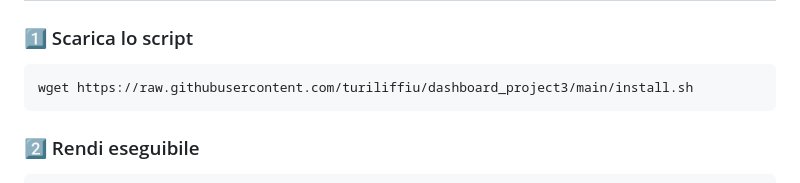
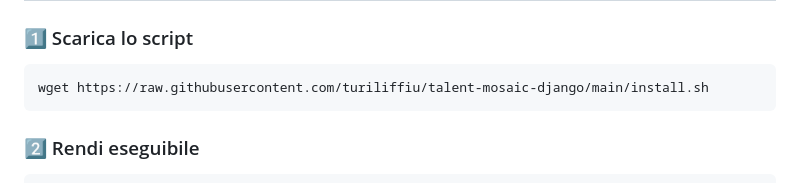
Before and after one commit to turiliffiu/talent-mosaic-django, a Markdown page: GUIDA_INSTALLAZIONE.md, the part around the change. Drawn GitHub-style.

````diff
--- a/GUIDA_INSTALLAZIONE.md
+++ b/GUIDA_INSTALLAZIONE.md
@@ -47,7 +47,7 @@ apt install -y net-tools
 ### 1️⃣ Scarica lo script
 
 ```bash
-wget https://raw.githubusercontent.com/turiliffiu/dashboard_project3/main/install.sh
+wget https://raw.githubusercontent.com/turiliffiu/talent-mosaic-django/main/install.sh
 ```
 
 ### 2️⃣ Rendi eseguibile
````
